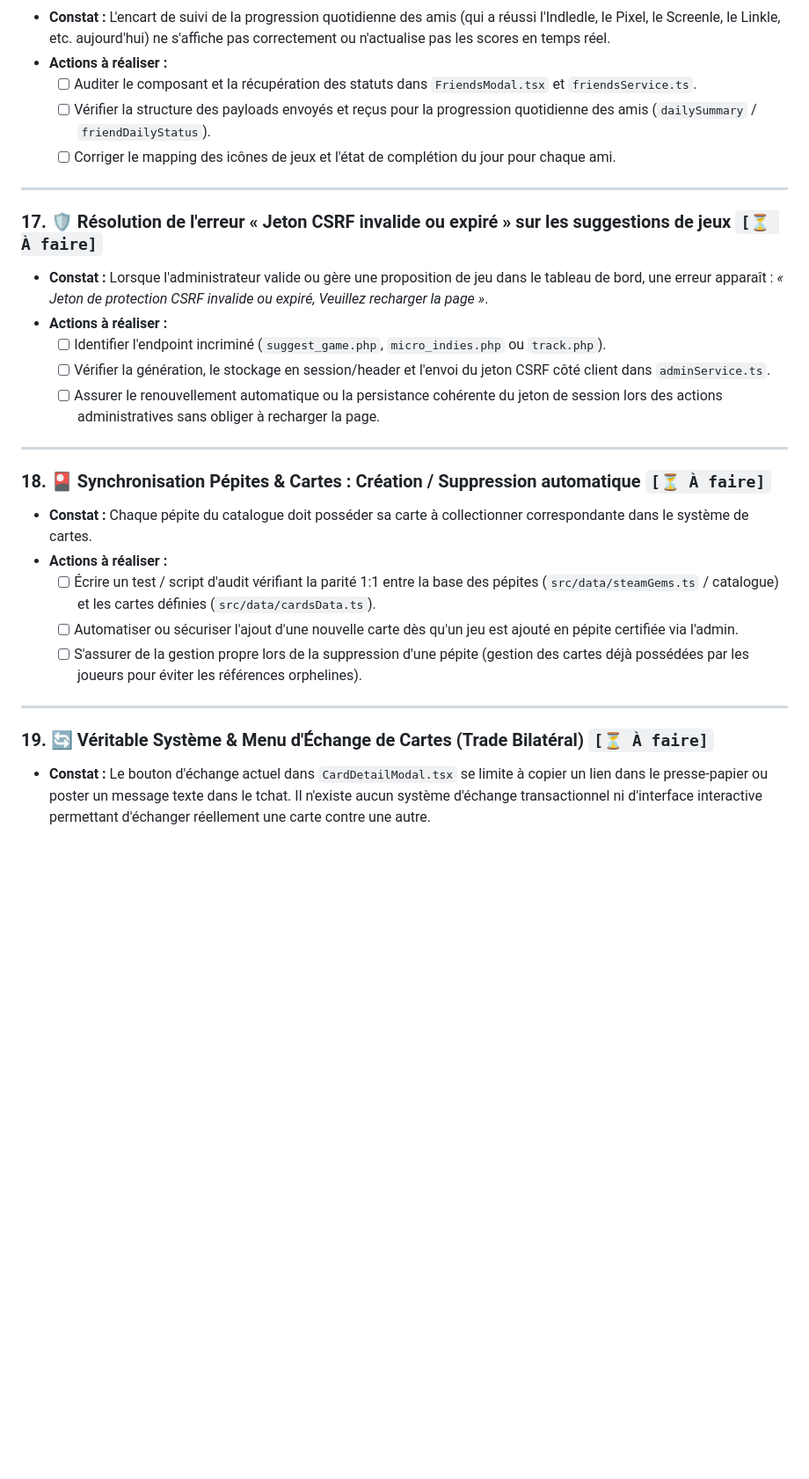
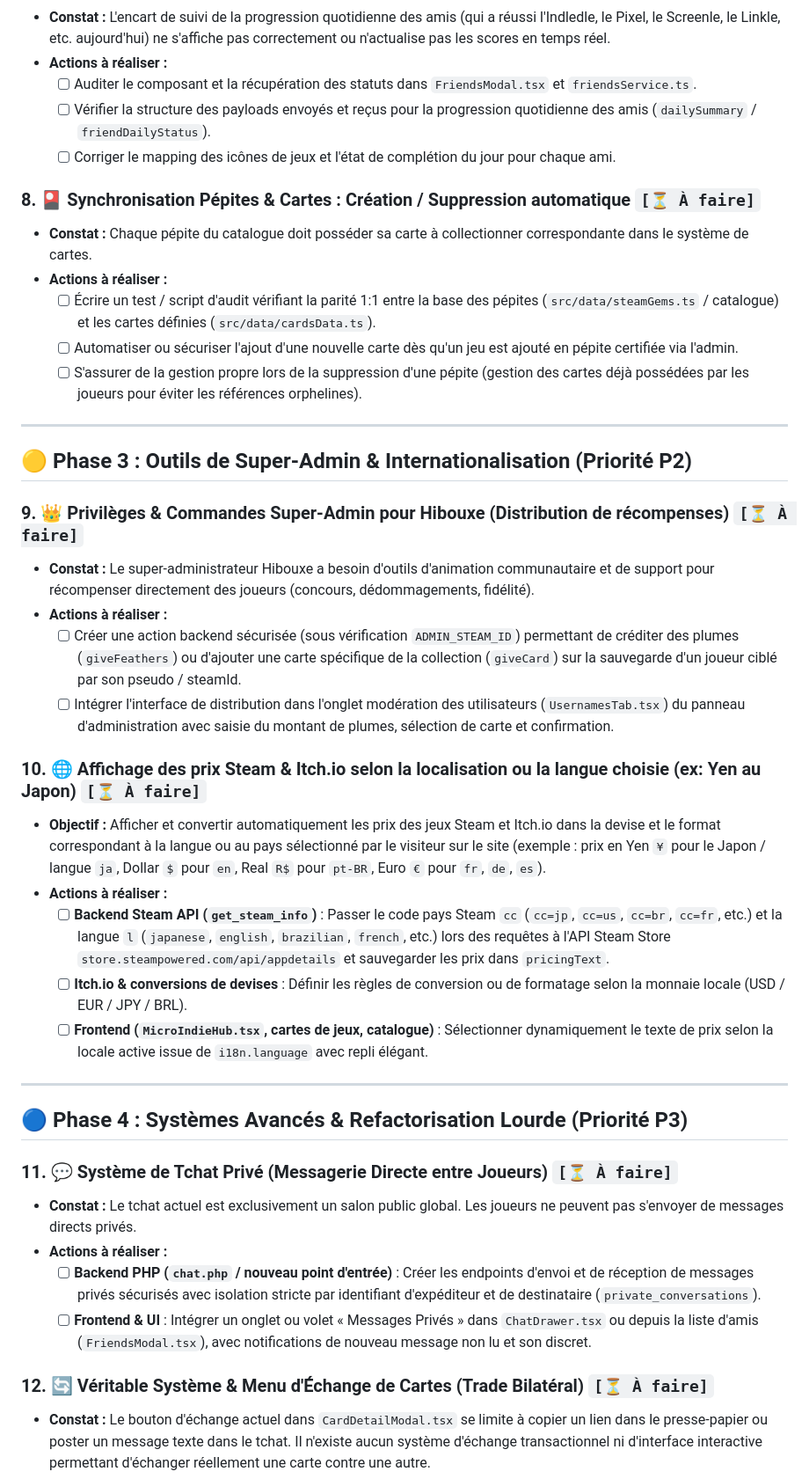
Before and after one commit to Edsaje/hoot-indie-games, a Markdown page: TODOLIST.md, the part around one of its changes. Shown at 88% size. Drawn GitHub-style; blank space fills up the shorter version.

```diff
--- a/TODOLIST.md
+++ b/TODOLIST.md
@@ -161,18 +126,7 @@
   - [ ] Vérifier la structure des payloads envoyés et reçus pour la progression quotidienne des amis (`dailySummary` / `friendDailyStatus`).
   - [ ] Corriger le mapping des icônes de jeux et l'état de complétion du jour pour chaque ami.
 
----
-
-### 17. 🛡️ Résolution de l'erreur « Jeton CSRF invalide ou expiré » sur les suggestions de jeux `[⏳ À faire]`
-- **Constat :** Lorsque l'administrateur valide ou gère une proposition de jeu dans le tableau de bord, une erreur apparaît : *« Jeton de protection CSRF invalide ou expiré, Veuillez recharger la page »*.
-- **Actions à réaliser :**
-  - [ ] Identifier l'endpoint incriminé (`suggest_game.php`, `micro_indies.php` ou `track.php`).
-  - [ ] Vérifier la génération, le stockage en session/header et l'envoi du jeton CSRF côté client dans `adminService.ts`.
-  - [ ] Assurer le renouvellement automatique ou la persistance cohérente du jeton de session lors des actions administratives sans obliger à recharger la page.
-
----
-
-### 18. 🎴 Synchronisation Pépites & Cartes : Création / Suppression automatique `[⏳ À faire]`
+### 8. 🎴 Synchronisation Pépites & Cartes : Création / Suppression automatique `[⏳ À faire]`
 - **Constat :** Chaque pépite du catalogue doit posséder sa carte à collectionner correspondante dans le système de cartes.
 - **Actions à réaliser :**
   - [ ] Écrire un test / script d'audit vérifiant la parité 1:1 entre la base des pépites (`src/data/steamGems.ts` / catalogue) et les cartes définies (`src/data/cardsData.ts`).
@@ -181,7 +135,32 @@
 
 ---
 
-### 19. 🔄 Véritable Système & Menu d'Échange de Cartes (Trade Bilatéral) `[⏳ À faire]`
+## 🟡 Phase 3 : Outils de Super-Admin & Internationalisation (Priorité P2)
+
+### 9. 👑 Privilèges & Commandes Super-Admin pour Hibouxe (Distribution de récompenses) `[⏳ À faire]`
+- **Constat :** Le super-administrateur Hibouxe a besoin d'outils d'animation communautaire et de support pour récompenser directement des joueurs (concours, dédommagements, fidélité).
+- **Actions à réaliser :**
+  - [ ] Créer une action backend sécurisée (sous vérification `ADMIN_STEAM_ID`) permettant de créditer des plumes (`giveFeathers`) ou d'ajouter une carte spécifique de la collection (`giveCard`) sur la sauvegarde d'un joueur ciblé par son pseudo / steamId.
+  - [ ] Intégrer l'interface de distribution dans l'onglet modération des utilisateurs (`UsernamesTab.tsx`) du panneau d'administration avec saisie du montant de plumes, sélection de carte et confirmation.
+
+### 10. 🌐 Affichage des prix Steam & Itch.io selon la localisation ou la langue choisie (ex: Yen au Japon) `[⏳ À faire]`
+- **Objectif :** Afficher et convertir automatiquement les prix des jeux Steam et Itch.io dans la devise et le format correspondant à la langue ou au pays sélectionné par le visiteur sur le site (exemple : prix en Yen `¥` pour le Japon / langue `ja`, Dollar `$` pour `en`, Real `R$` pour `pt-BR`, Euro `€` pour `fr`, `de`, `es`).
+- **Actions à réaliser :**
+  - [ ] **Backend Steam API (`get_steam_info`)** : Passer le code pays Steam `cc` (`cc=jp`, `cc=us`, `cc=br`, `cc=fr`, etc.) et la langue `l` (`japanese`, `english`, `brazilian`, `french`, etc.) lors des requêtes à l'API Steam Store `store.steampowered.com/api/appdetails` et sauvegarder les prix dans `pricingText`.
+  - [ ] **Itch.io & conversions de devises** : Définir les règles de conversion ou de formatage selon la monnaie locale (USD / EUR / JPY / BRL).
+  - [ ] **Frontend (`MicroIndieHub.tsx`, cartes de jeux, catalogue)** : Sélectionner dynamiquement le texte de prix selon la locale active issue de `i18n.language` avec repli élégant.
+
+---
+
+## 🔵 Phase 4 : Systèmes Avancés & Refactorisation Lourde (Priorité P3)
+
+### 11. 💬 Système de Tchat Privé (Messagerie Directe entre Joueurs) `[⏳ À faire]`
+- **Constat :** Le tchat actuel est exclusivement un salon public global. Les joueurs ne peuvent pas s'envoyer de messages directs privés.
+- **Actions à réaliser :**
+  - [ ] **Backend PHP (`chat.php` / nouveau point d'entrée)** : Créer les endpoints d'envoi et de réception de messages privés sécurisés avec isolation stricte par identifiant d'expéditeur et de destinataire (`private_conversations`).
+  - [ ] **Frontend & UI** : Intégrer un onglet ou volet « Messages Privés » dans `ChatDrawer.tsx` ou depuis la liste d'amis (`FriendsModal.tsx`), avec notifications de nouveau message non lu et son discret.
+
+### 12. 🔄 Véritable Système & Menu d'Échange de Cartes (Trade Bilatéral) `[⏳ À faire]`
 - **Constat :** Le bouton d'échange actuel dans `CardDetailModal.tsx` se limite à copier un lien dans le presse-papier ou poster un message texte dans le tchat. Il n'existe aucun système d'échange transactionnel ni d'interface interactive permettant d'échanger réellement une carte contre une autre.
 - **Actions à réaliser :**
   - [ ] **Menu d'Échange dédié (`TradeModal.tsx`)** :
```
Also changed, not shown: other parts of TODOLIST.md (+31 -58 lines).
